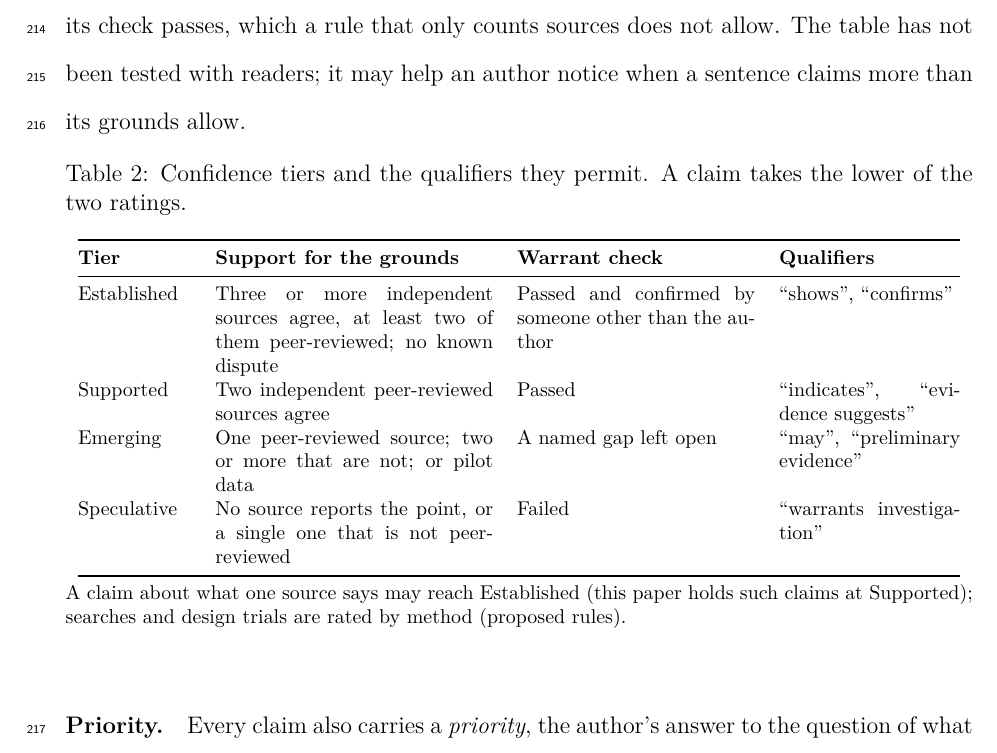
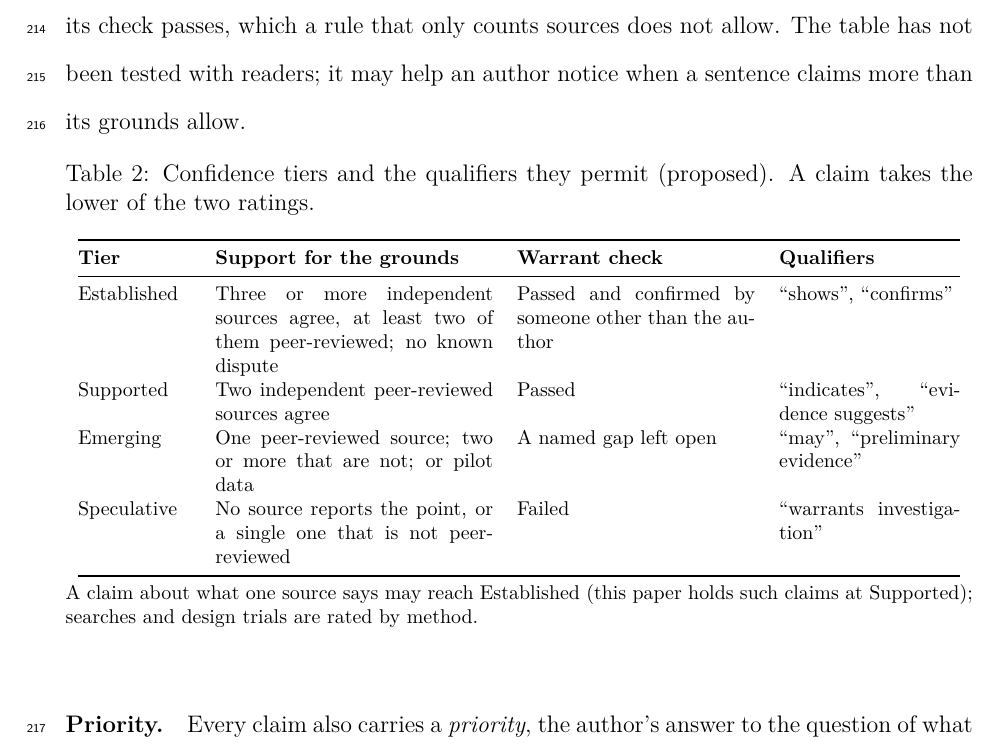
Before and after one commit to ducroq/agent-ready-papers, a LaTeX paper (papers/perspective/manuscript.tex): part of page 10 of 21, cut so that both start at the same text. Compiled offline with pdfLaTeX.

Commit message:
Paper 1: tier table marked as proposed (DR-029)
The caption now says the tiers are proposed; the note's own
"(proposed rules)" is dropped as redundant.

Co-Authored-By: Claude Opus 5.5 <noreply@anthropic.com>

```diff
--- a/papers/perspective/manuscript.tex
+++ b/papers/perspective/manuscript.tex
@@ -441,8 +441,8 @@ its grounds allow.
 
 \begin{table}[htbp]
 \centering
-\caption{Confidence tiers and the qualifiers they permit.  A claim
-takes the lower of the two ratings.}
+\caption{Confidence tiers and the qualifiers they permit (proposed).  A
+claim takes the lower of the two ratings.}
 \label{tab:confidence}
 \footnotesize
 \begin{tabular}{@{}p{2cm}p{4.9cm}p{4.2cm}p{3.2cm}@{}}
@@ -457,7 +457,7 @@ Speculative & No source reports the point, or a single one that is not peer-revi
 \end{tabular}
 
 \smallskip\raggedright A claim about what one source says may reach
-Established (this paper holds such claims at Supported); searches and design trials are rated by method (proposed rules).
+Established (this paper holds such claims at Supported); searches and design trials are rated by method.
 \end{table}
 
 \paragraph{Priority.}
```
Also changed, not shown: papers/perspective/manuscript.pdf.
